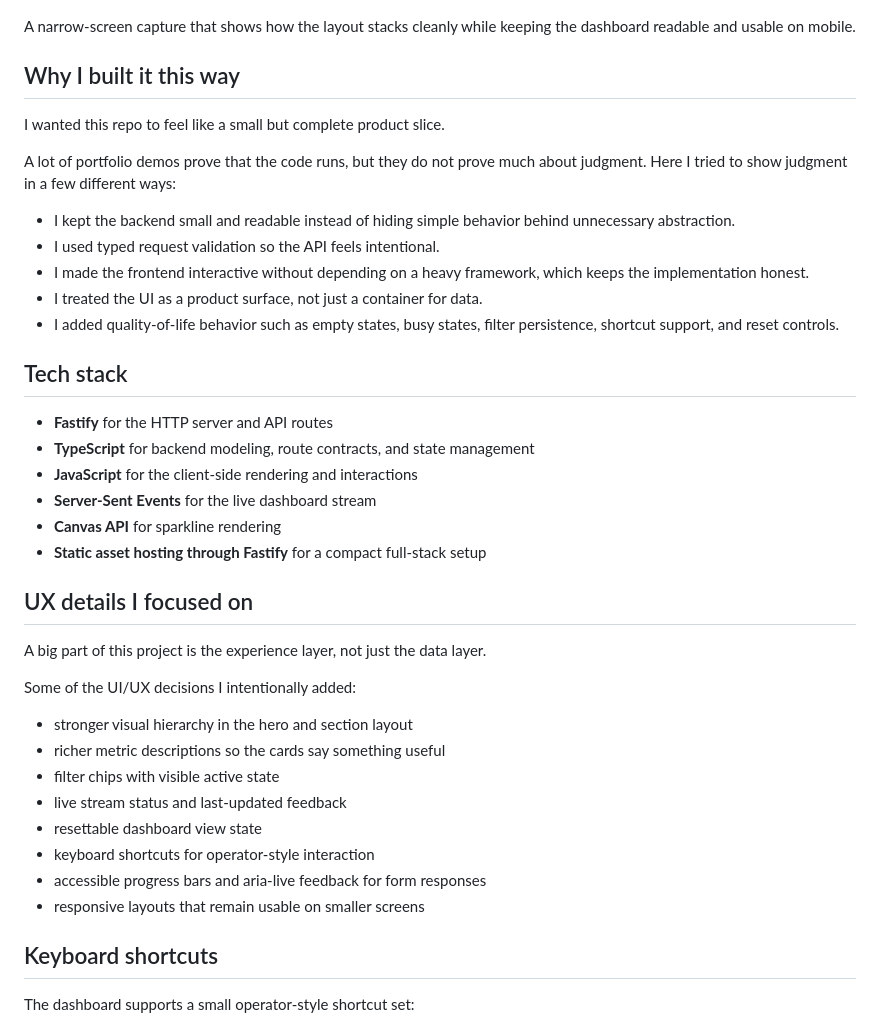
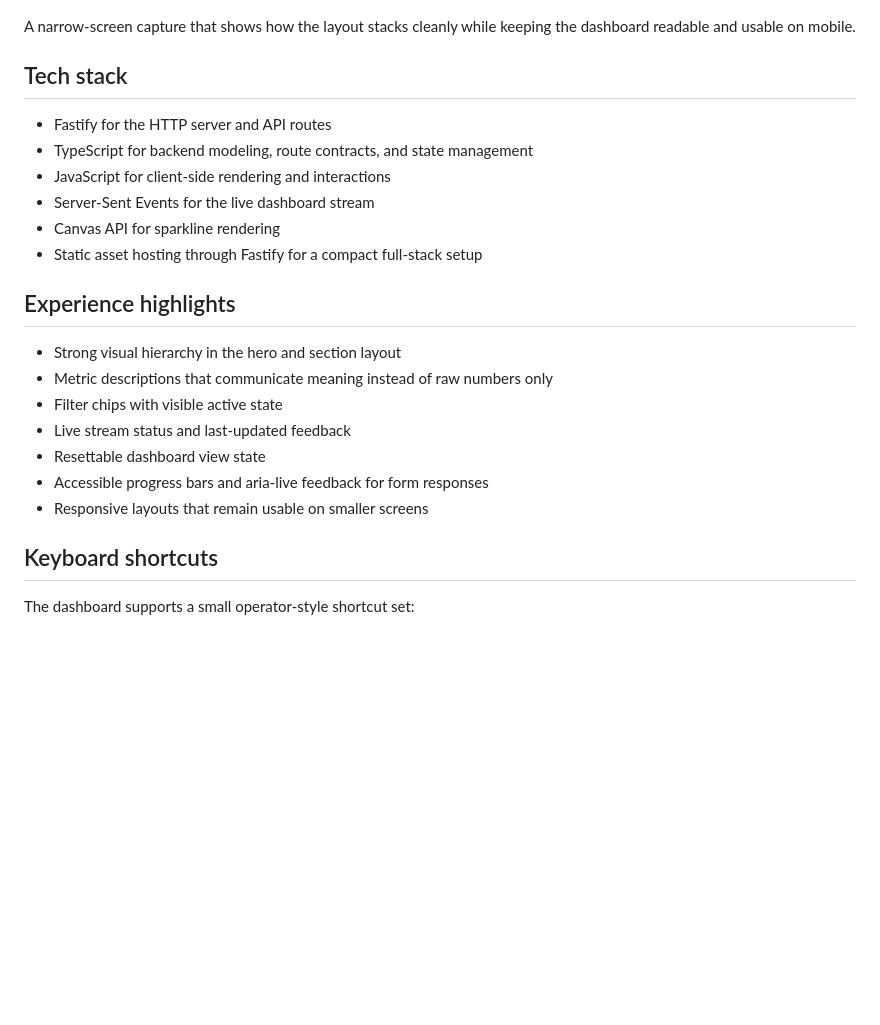
Before and after one commit to sxswb467/pulseroom-command-center, a Markdown page: README.md, the part around one of its changes. Drawn GitHub-style; blank space fills up the shorter version.

```diff
--- a/README.md
+++ b/README.md
@@ -49,41 +50,24 @@ A focused dashboard state that highlights the filter controls for panel health,
 
 A narrow-screen capture that shows how the layout stacks cleanly while keeping the dashboard readable and usable on mobile.
 
-## Why I built it this way
-
-I wanted this repo to feel like a small but complete product slice.
-
-A lot of portfolio demos prove that the code runs, but they do not prove much about judgment. Here I tried to show judgment in a few different ways:
-
-- I kept the backend small and readable instead of hiding simple behavior behind unnecessary abstraction.
-- I used typed request validation so the API feels intentional.
-- I made the frontend interactive without depending on a heavy framework, which keeps the implementation honest.
-- I treated the UI as a product surface, not just a container for data.
-- I added quality-of-life behavior such as empty states, busy states, filter persistence, shortcut support, and reset controls.
-
 ## Tech stack
 
-- **Fastify** for the HTTP server and API routes
-- **TypeScript** for backend modeling, route contracts, and state management
-- **JavaScript** for the client-side rendering and interactions
-- **Server-Sent Events** for the live dashboard stream
-- **Canvas API** for sparkline rendering
-- **Static asset hosting through Fastify** for a compact full-stack setup
+- Fastify for the HTTP server and API routes
+- TypeScript for backend modeling, route contracts, and state management
+- JavaScript for client-side rendering and interactions
+- Server-Sent Events for the live dashboard stream
+- Canvas API for sparkline rendering
+- Static asset hosting through Fastify for a compact full-stack setup
 
-## UX details I focused on
+## Experience highlights
 
-A big part of this project is the experience layer, not just the data layer.
-
-Some of the UI/UX decisions I intentionally added:
-
-- stronger visual hierarchy in the hero and section layout
-- richer metric descriptions so the cards say something useful
-- filter chips with visible active state
-- live stream status and last-updated feedback
-- resettable dashboard view state
-- keyboard shortcuts for operator-style interaction
-- accessible progress bars and aria-live feedback for form responses
-- responsive layouts that remain usable on smaller screens
+- Strong visual hierarchy in the hero and section layout
+- Metric descriptions that communicate meaning instead of raw numbers only
+- Filter chips with visible active state
+- Live stream status and last-updated feedback
+- Resettable dashboard view state
+- Accessible progress bars and aria-live feedback for form responses
+- Responsive layouts that remain usable on smaller screens
 
 ## Keyboard shortcuts
 
```
Also changed, not shown: other parts of README.md (+27 -42 lines).
